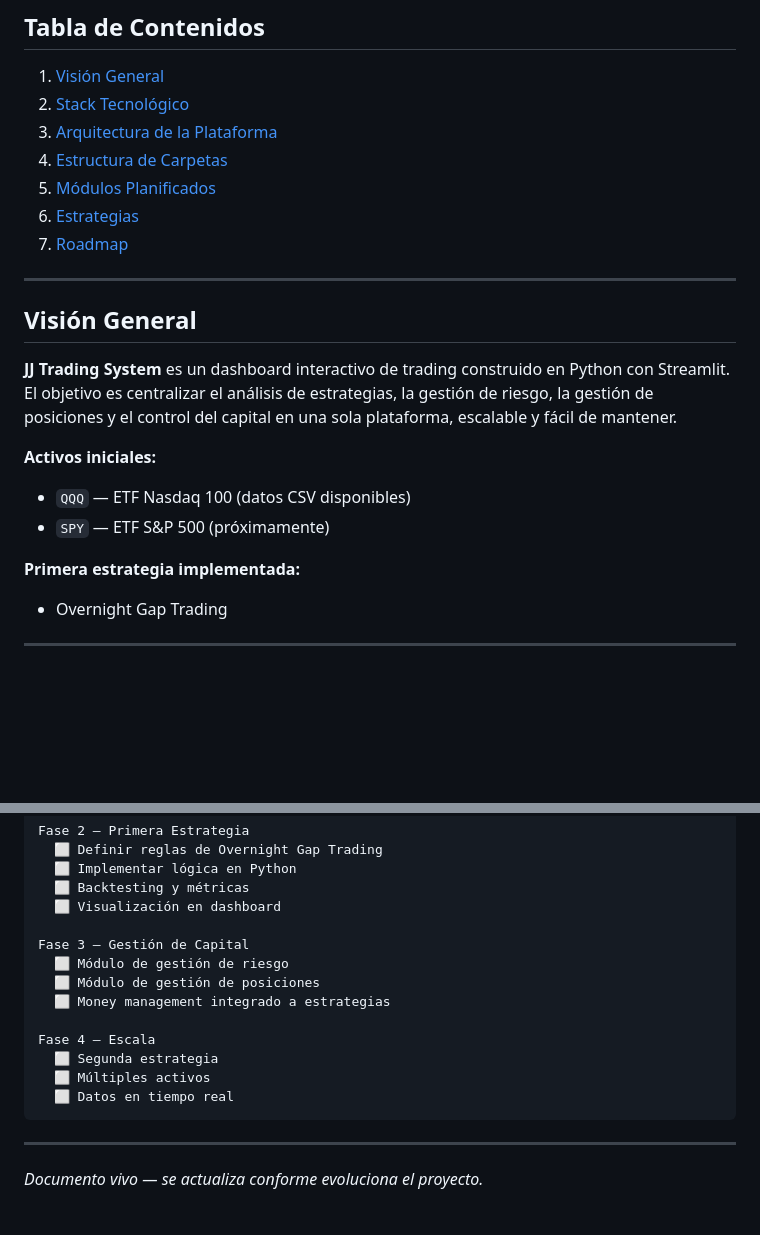
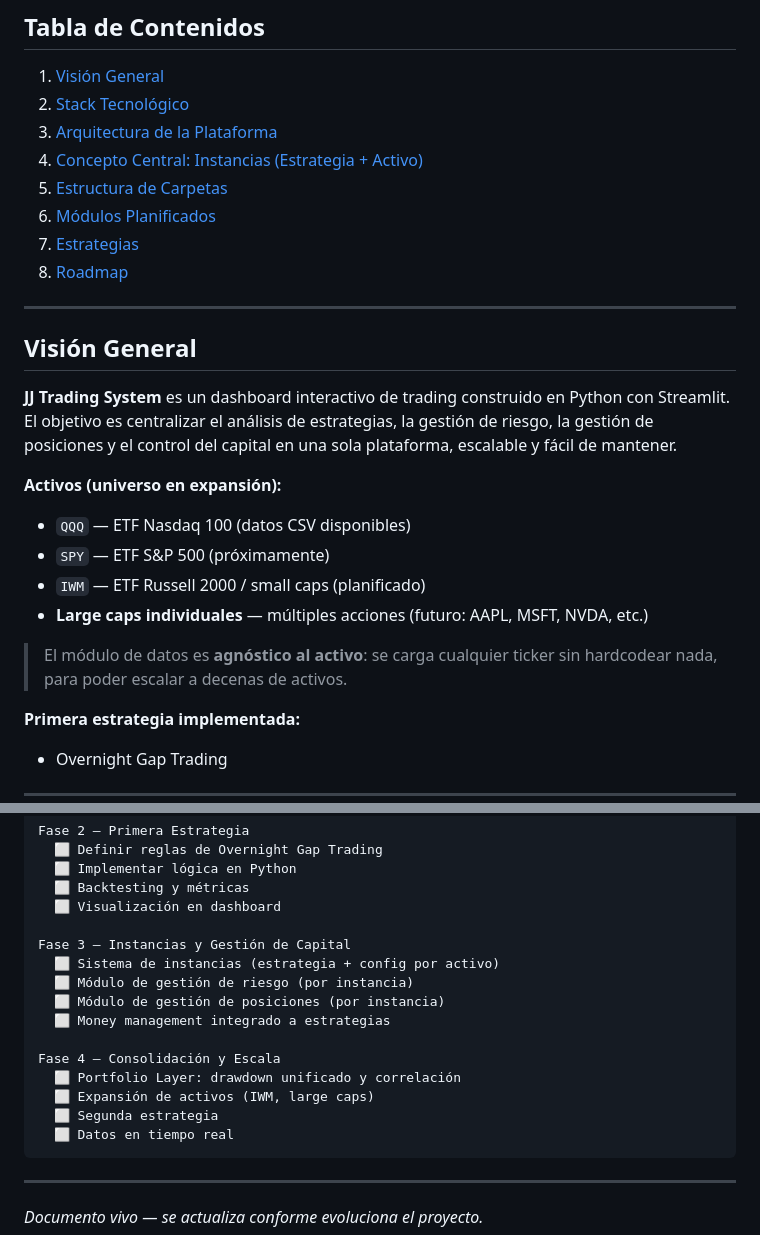
Before and after one commit to jjsamcar/START, a Markdown page: JJ_Trading_System.md, 2 parts joined by grey strips. Drawn GitHub-style; blank space fills up the shorter version.

````diff
--- a/JJ_Trading_System.md
+++ b/JJ_Trading_System.md
@@ -9,10 +9,11 @@
 1. [Visión General](#visión-general)
 2. [Stack Tecnológico](#stack-tecnológico)
 3. [Arquitectura de la Plataforma](#arquitectura-de-la-plataforma)
-4. [Estructura de Carpetas](#estructura-de-carpetas)
-5. [Módulos Planificados](#módulos-planificados)
-6. [Estrategias](#estrategias)
-7. [Roadmap](#roadmap)
+4. [Concepto Central: Instancias (Estrategia + Activo)](#concepto-central-instancias-estrategia--activo)
+5. [Estructura de Carpetas](#estructura-de-carpetas)
+6. [Módulos Planificados](#módulos-planificados)
+7. [Estrategias](#estrategias)
+8. [Roadmap](#roadmap)
 
 ---
 
@@ -20,9 +21,13 @@
 
 **JJ Trading System** es un dashboard interactivo de trading construido en Python con Streamlit. El objetivo es centralizar el análisis de estrategias, la gestión de riesgo, la gestión de posiciones y el control del capital en una sola plataforma, escalable y fácil de mantener.
 
-**Activos iniciales:**
+**Activos (universo en expansión):**
 - `QQQ` — ETF Nasdaq 100 (datos CSV disponibles)
 - `SPY` — ETF S&P 500 (próximamente)
+- `IWM` — ETF Russell 2000 / small caps (planificado)
+- **Large caps individuales** — múltiples acciones (futuro: AAPL, MSFT, NVDA, etc.)
+
+> El módulo de datos es **agnóstico al activo**: se carga cualquier ticker sin hardcodear nada, para poder escalar a decenas de activos.
 
 **Primera estrategia implementada:**
 - Overnight Gap Trading
@@ -159,14 +214,16 @@ Fase 2 — Primera Estrategia
   ⬜ Backtesting y métricas
   ⬜ Visualización en dashboard
 
-Fase 3 — Gestión de Capital
-  ⬜ Módulo de gestión de riesgo
-  ⬜ Módulo de gestión de posiciones
+Fase 3 — Instancias y Gestión de Capital
+  ⬜ Sistema de instancias (estrategia + config por activo)
+  ⬜ Módulo de gestión de riesgo (por instancia)
+  ⬜ Módulo de gestión de posiciones (por instancia)
   ⬜ Money management integrado a estrategias
 
-Fase 4 — Escala
+Fase 4 — Consolidación y Escala
+  ⬜ Portfolio Layer: drawdown unificado y correlación
+  ⬜ Expansión de activos (IWM, large caps)
   ⬜ Segunda estrategia
-  ⬜ Múltiples activos
   ⬜ Datos en tiempo real
 ```
 
````
Also changed, not shown: other parts of JJ_Trading_System.md (+70 -20 lines), strategies/docs/01_overnight_gap.md (added, +84 -0 lines).
